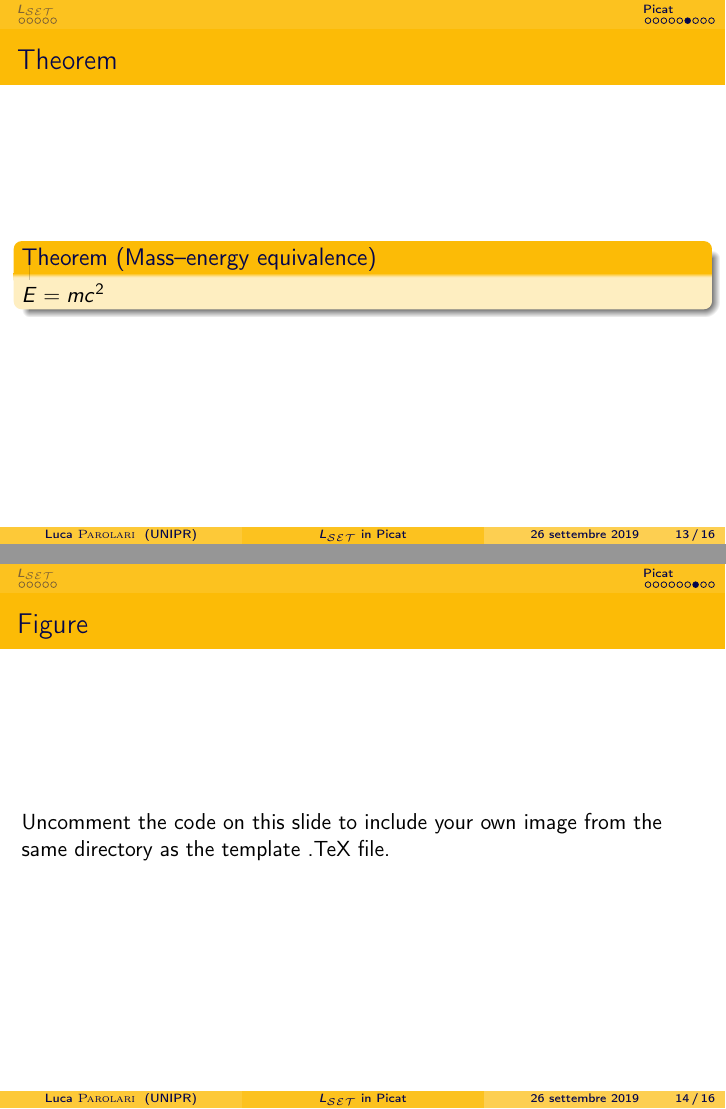
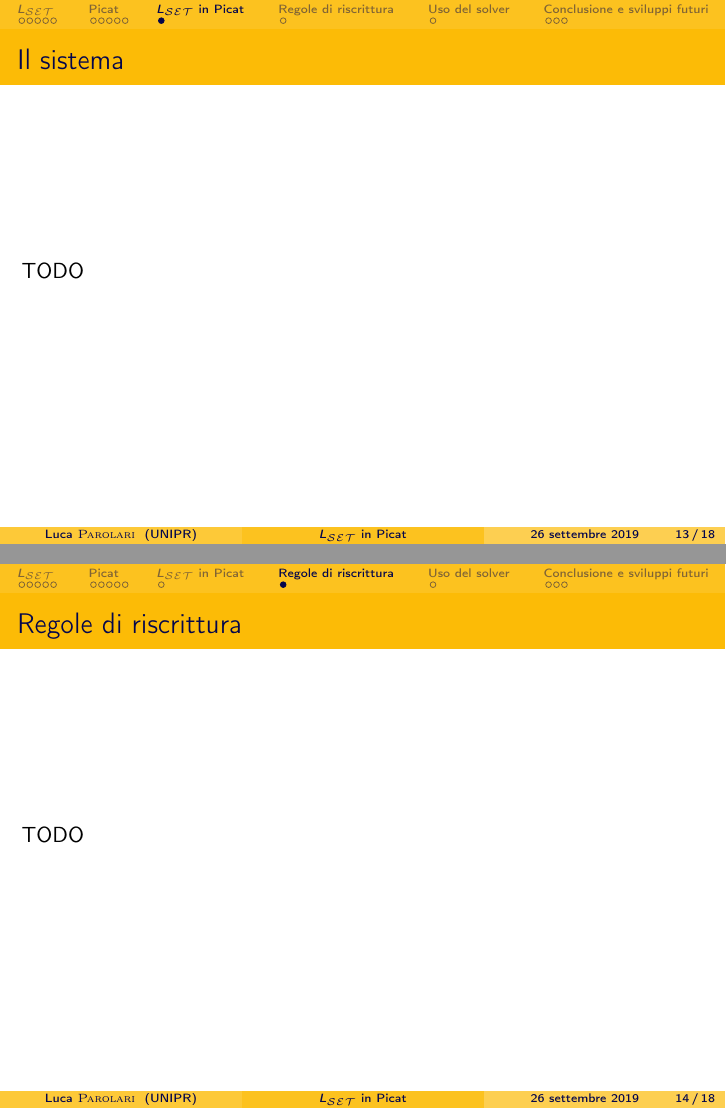
Before and after one commit to lparolari/bachelor-thesis-presentation, LaTeX slides (presentation.tex): pages 13 and 15 of 18 before the commit and pages 13 and 14 of 18 after it, joined at a grey line. Compiled offline with pdfLaTeX.

Commit message:
Add dummy slides for next sections

```diff
--- a/presentation.tex
+++ b/presentation.tex
@@ -378,10 +378,32 @@ membchk(X,[_|T]) => membchk(X,T).
   \end{exampleblock}
 \end{frame}
 
+%------------------------------------------------
+\section{\lset{} in Picat}
+%------------------------------------------------
+
 \begin{frame}
-\frametitle{Theorem}
-\begin{theorem}[Mass--energy equivalence]
-$E = mc^2$
-\end{theorem}
-\end{frame}\end{verbatim}
-\end{example}
+  \frametitle{Il sistema}
+  TODO
+\end{frame}
+
+%------------------------------------------------
+\section{Regole di riscrittura}
+%------------------------------------------------
+
+\begin{frame}
+	\frametitle{Regole di riscrittura}
+	TODO
+\end{frame}
+
+%------------------------------------------------
+\section{Uso del solver}
+%------------------------------------------------
+
+\begin{frame}
+	\frametitle{Uso del solver}
+	TODO
+\end{frame}
+
+%------------------------------------------------
+\section{Conclusione e sviluppi futuri}
@@ -394 +420,2 @@ $E = mc^2$
-Uncomment the code on this slide to include your own image from the same directory as the template .TeX file.
+  \frametitle{Sviluppi futuri}
+  TODO
```
Also changed, not shown: presentation.tex (31 more changed lines).
